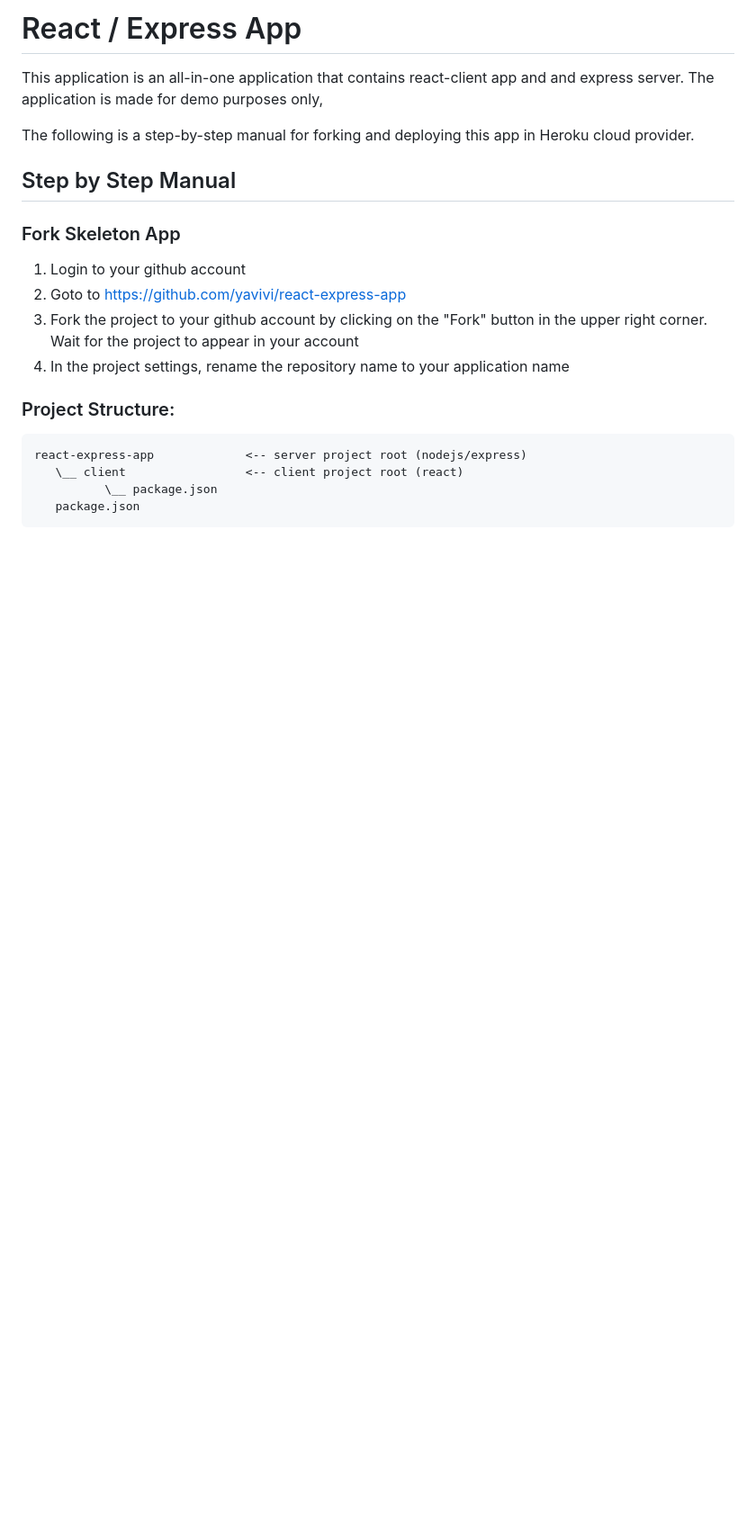
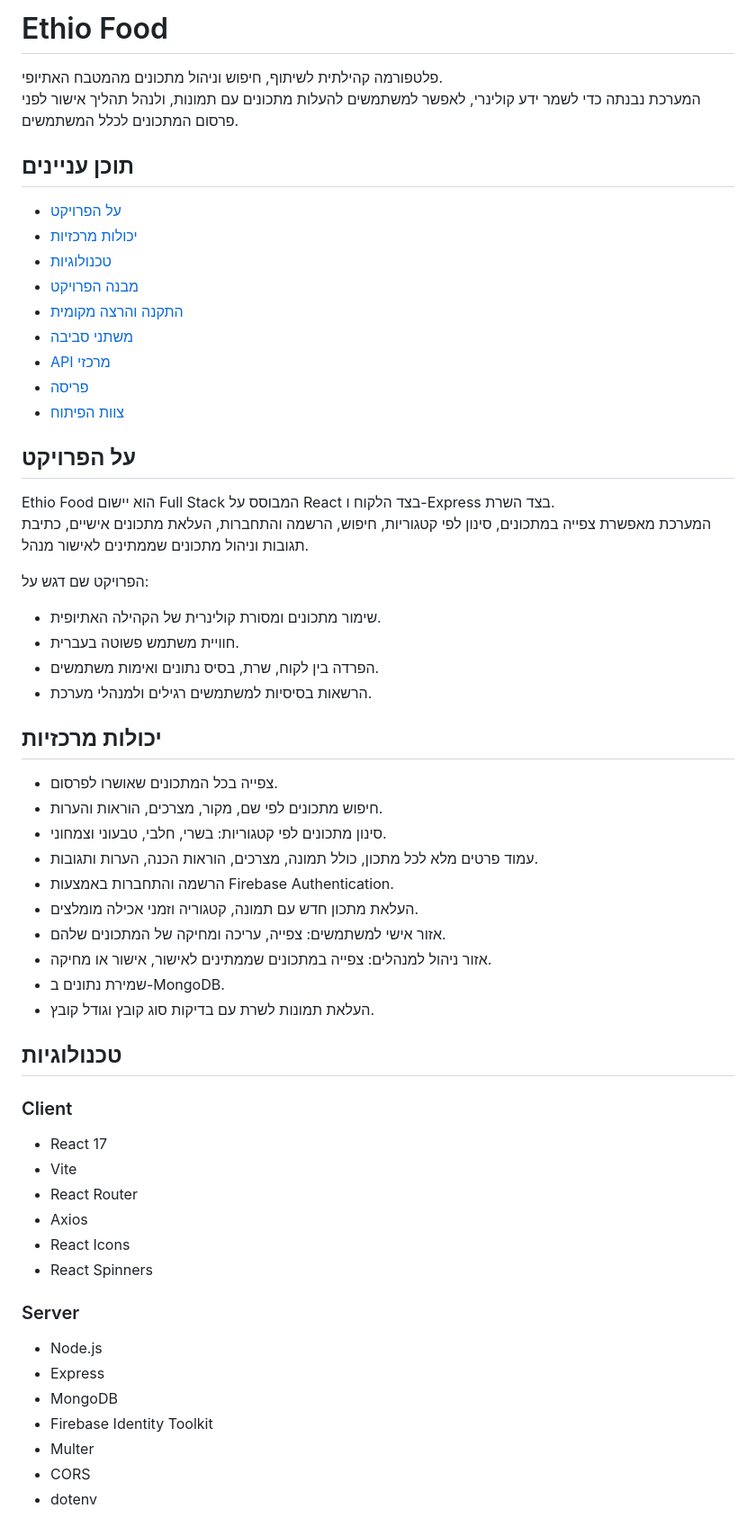
Before and after one commit to yakov133/ethio-food, a Markdown page: README.md, the part around one of its changes. Shown at 90% size. Rendered like a GitHub page; blank space fills up the shorter version.

Commit message:
Update README for Ethio Food

````diff
--- a/README.md
+++ b/README.md
@@ -1,22 +1,63 @@
-# React / Express App
+# Ethio Food
 
-This application is an all-in-one application that contains react-client app and and express server.
-The application is made for demo purposes only,
+פלטפורמה קהילתית לשיתוף, חיפוש וניהול מתכונים מהמטבח האתיופי.
+המערכת נבנתה כדי לשמר ידע קולינרי, לאפשר למשתמשים להעלות מתכונים עם תמונות, ולנהל תהליך אישור לפני פרסום המתכונים לכלל המשתמשים.
 
-The following is a step-by-step manual for forking and deploying this app in Heroku cloud provider.
+## תוכן עניינים
 
-## Step by Step Manual
+- [על הפרויקט](#על-הפרויקט)
+- [יכולות מרכזיות](#יכולות-מרכזיות)
+- [טכנולוגיות](#טכנולוגיות)
+- [מבנה הפרויקט](#מבנה-הפרויקט)
+- [התקנה והרצה מקומית](#התקנה-והרצה-מקומית)
+- [משתני סביבה](#משתני-סביבה)
+- [API מרכזי](#api-מרכזי)
+- [פריסה](#פריסה)
+- [צוות הפיתוח](#צוות-הפיתוח)
 
-### Fork Skeleton App
-1. Login to your github account
-2. Goto to https://github.com/yavivi/react-express-app
-3. Fork the project to your github account by clicking on the "Fork" button in the upper right corner.
-Wait for the project to appear in your account
-4. In the project settings, rename the repository name to your application name
+## על הפרויקט
 
-### Project Structure:
-```
-react-express-app             <-- server project root (nodejs/express)
-   \__ client                 <-- client project root (react)
-          \__ package.json
-   package.json
+Ethio Food הוא יישום Full Stack המבוסס על React בצד הלקוח ו-Express בצד השרת.
+המערכת מאפשרת צפייה במתכונים, סינון לפי קטגוריות, חיפוש, הרשמה והתחברות, העלאת מתכונים אישיים, כתיבת תגובות וניהול מתכונים שממתינים לאישור מנהל.
+
+הפרויקט שם דגש על:
+
+- שימור מתכונים ומסורת קולינרית של הקהילה האתיופית.
+- חוויית משתמש פשוטה בעברית.
+- הפרדה בין לקוח, שרת, בסיס נתונים ואימות משתמשים.
+- הרשאות בסיסיות למשתמשים רגילים ולמנהלי מערכת.
+
+## יכולות מרכזיות
+
+- צפייה בכל המתכונים שאושרו לפרסום.
+- חיפוש מתכונים לפי שם, מקור, מצרכים, הוראות והערות.
+- סינון מתכונים לפי קטגוריות: בשרי, חלבי, טבעוני וצמחוני.
+- עמוד פרטים מלא לכל מתכון, כולל תמונה, מצרכים, הוראות הכנה, הערות ותגובות.
+- הרשמה והתחברות באמצעות Firebase Authentication.
+- העלאת מתכון חדש עם תמונה, קטגוריה וזמני אכילה מומלצים.
+- אזור אישי למשתמשים: צפייה, עריכה ומחיקה של המתכונים שלהם.
+- אזור ניהול למנהלים: צפייה במתכונים שממתינים לאישור, אישור או מחיקה.
+- שמירת נתונים ב-MongoDB.
+- העלאת תמונות לשרת עם בדיקות סוג קובץ וגודל קובץ.
+
+## טכנולוגיות
+
+### Client
+
+- React 17
+- Vite
+- React Router
+- Axios
+- React Icons
+- React Spinners
+
+### Server
+
+- Node.js
+- Express
+- MongoDB
+- Firebase Identity Toolkit
+- Multer
+- CORS
+- dotenv
+
````
Also changed, not shown: other parts of README.md (+193 -66 lines).
